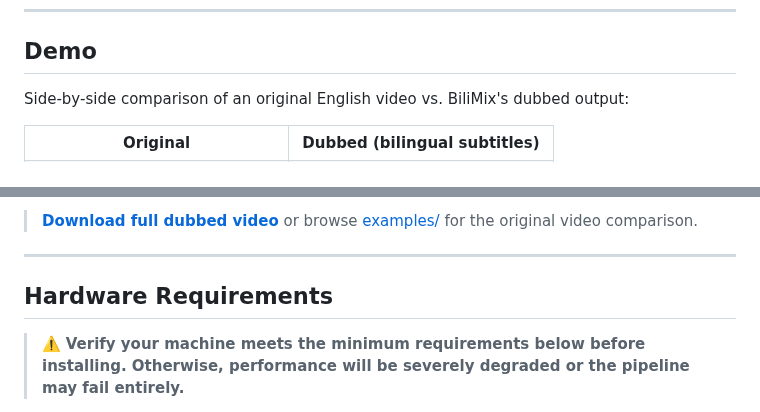
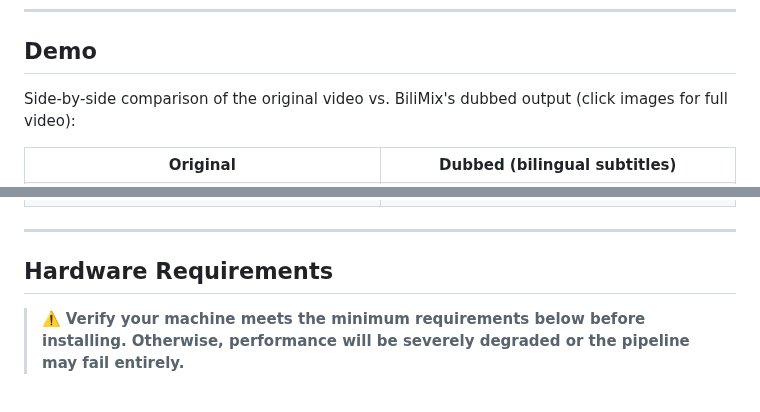
Before and after one commit to nowszhao/BiliMix, a Markdown page: README.en.md, 2 parts joined by grey strips. Drawn GitHub-style.

```diff
--- a/README.en.md
+++ b/README.en.md
@@ -11,7 +11,7 @@ cross the language barrier and enjoy overseas content immersively.
 
 ## Demo
 
-Side-by-side comparison of an original English video vs. BiliMix's dubbed output:
+Side-by-side comparison of the original video vs. BiliMix's dubbed output (click images for full video):
 
 <table>
 <tr>
@@ -24,7 +24,5 @@ Side-by-side comparison of an original English video vs. BiliMix's dubbed output
 </tr>
 </table>
-
-> **[Download full dubbed video](examples/test1_mixed.mp4)** or browse [examples/](examples/) for the original video comparison.
 
 ---
 
```
Also changed, not shown: other parts of README.en.md (+2 -2 lines), README.md (+3 -5 lines), examples/poster_mixed.jpg (deleted), examples/poster_original.jpg (deleted), examples/screenshot_mixed.jpg (added), examples/screenshot_original.jpg (added), 2 other files.
